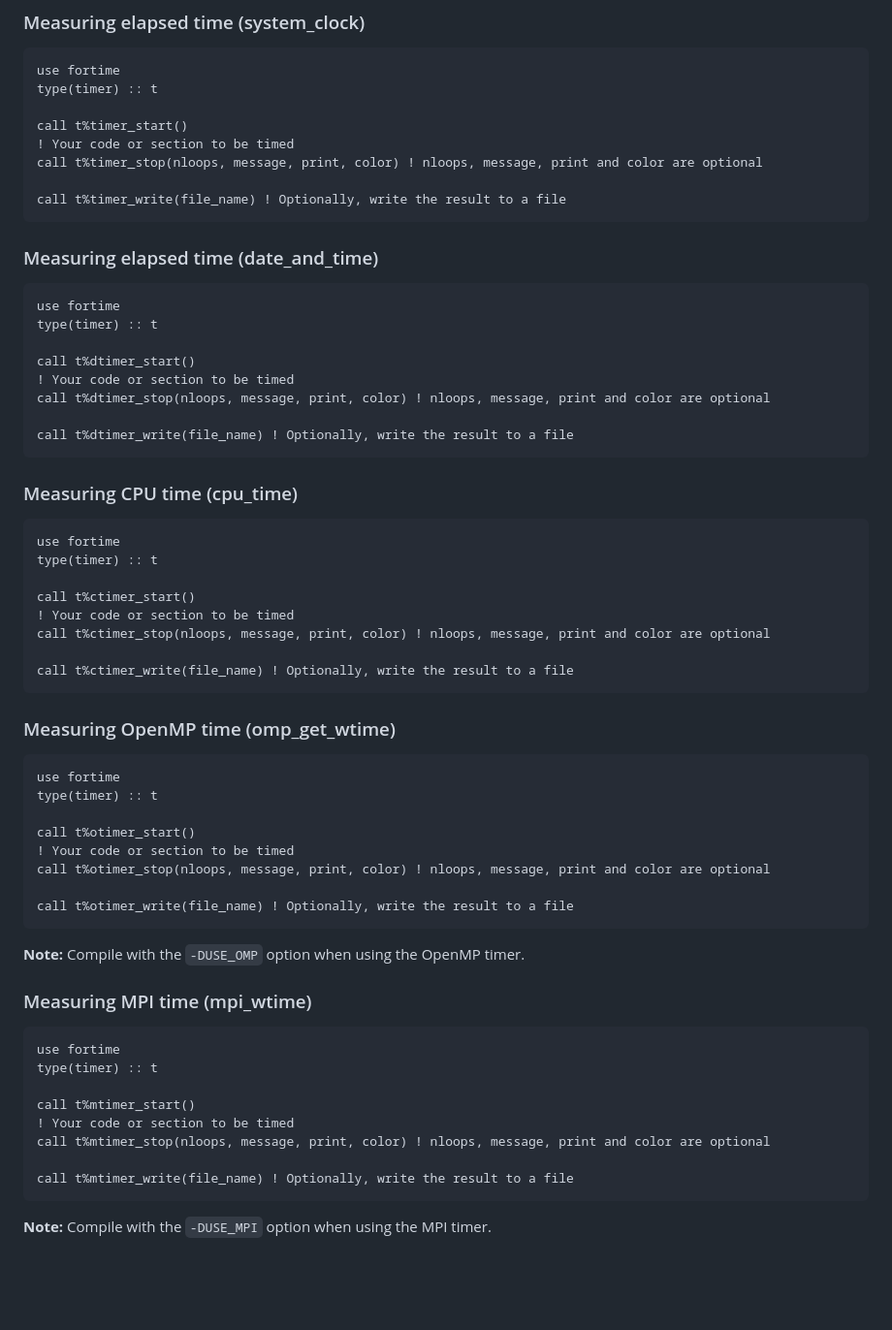
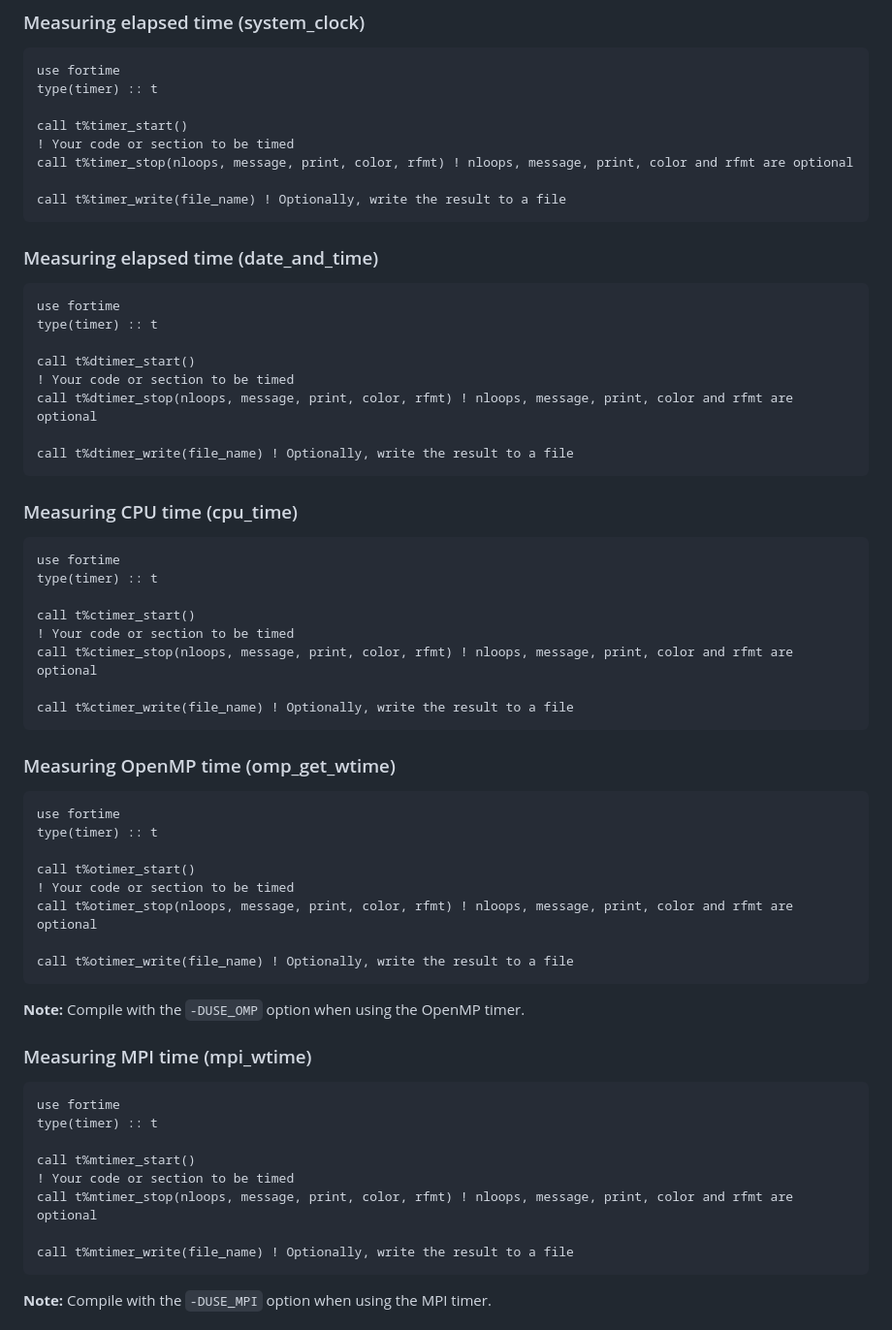
Before and after one commit to gha3mi/fortime, a Markdown page: README.md, the part around the change. Shown at 97% size. Drawn GitHub-style; blank space fills up the shorter version.

Commit message:
docs: update README [skip ci]

````diff
--- a/README.md
+++ b/README.md
@@ -28,7 +28,7 @@ type(timer) :: t
 
 call t%timer_start()
 ! Your code or section to be timed
-call t%timer_stop(nloops, message, print, color) ! nloops, message, print and color are optional
+call t%timer_stop(nloops, message, print, color, rfmt) ! nloops, message, print, color and rfmt are optional
 
 call t%timer_write(file_name) ! Optionally, write the result to a file
 ```
@@ -41,7 +41,7 @@ type(timer) :: t
 
 call t%dtimer_start()
 ! Your code or section to be timed
-call t%dtimer_stop(nloops, message, print, color) ! nloops, message, print and color are optional
+call t%dtimer_stop(nloops, message, print, color, rfmt) ! nloops, message, print, color and rfmt are optional
 
 call t%dtimer_write(file_name) ! Optionally, write the result to a file
 ```
@@ -54,7 +54,7 @@ type(timer) :: t
 
 call t%ctimer_start()
 ! Your code or section to be timed
-call t%ctimer_stop(nloops, message, print, color) ! nloops, message, print and color are optional
+call t%ctimer_stop(nloops, message, print, color, rfmt) ! nloops, message, print, color and rfmt are optional
 
 call t%ctimer_write(file_name) ! Optionally, write the result to a file
 ```
@@ -67,7 +67,7 @@ type(timer) :: t
 
 call t%otimer_start()
 ! Your code or section to be timed
-call t%otimer_stop(nloops, message, print, color) ! nloops, message, print and color are optional
+call t%otimer_stop(nloops, message, print, color, rfmt) ! nloops, message, print, color and rfmt are optional
 
 call t%otimer_write(file_name) ! Optionally, write the result to a file
 ```
@@ -82,7 +82,7 @@ type(timer) :: t
 
 call t%mtimer_start()
 ! Your code or section to be timed
-call t%mtimer_stop(nloops, message, print, color) ! nloops, message, print and color are optional
+call t%mtimer_stop(nloops, message, print, color, rfmt) ! nloops, message, print, color and rfmt are optional
 
 call t%mtimer_write(file_name) ! Optionally, write the result to a file
 ```
````
